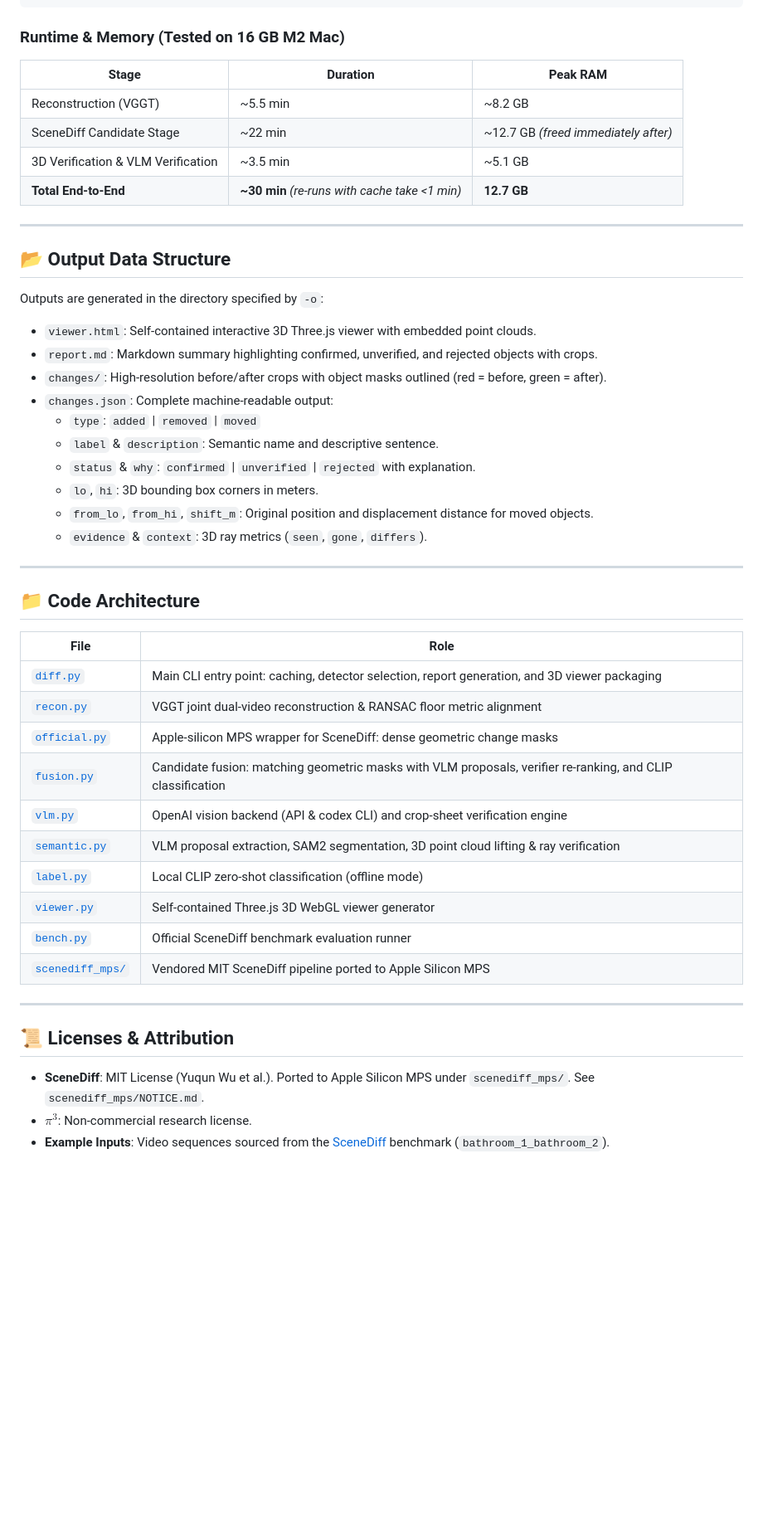
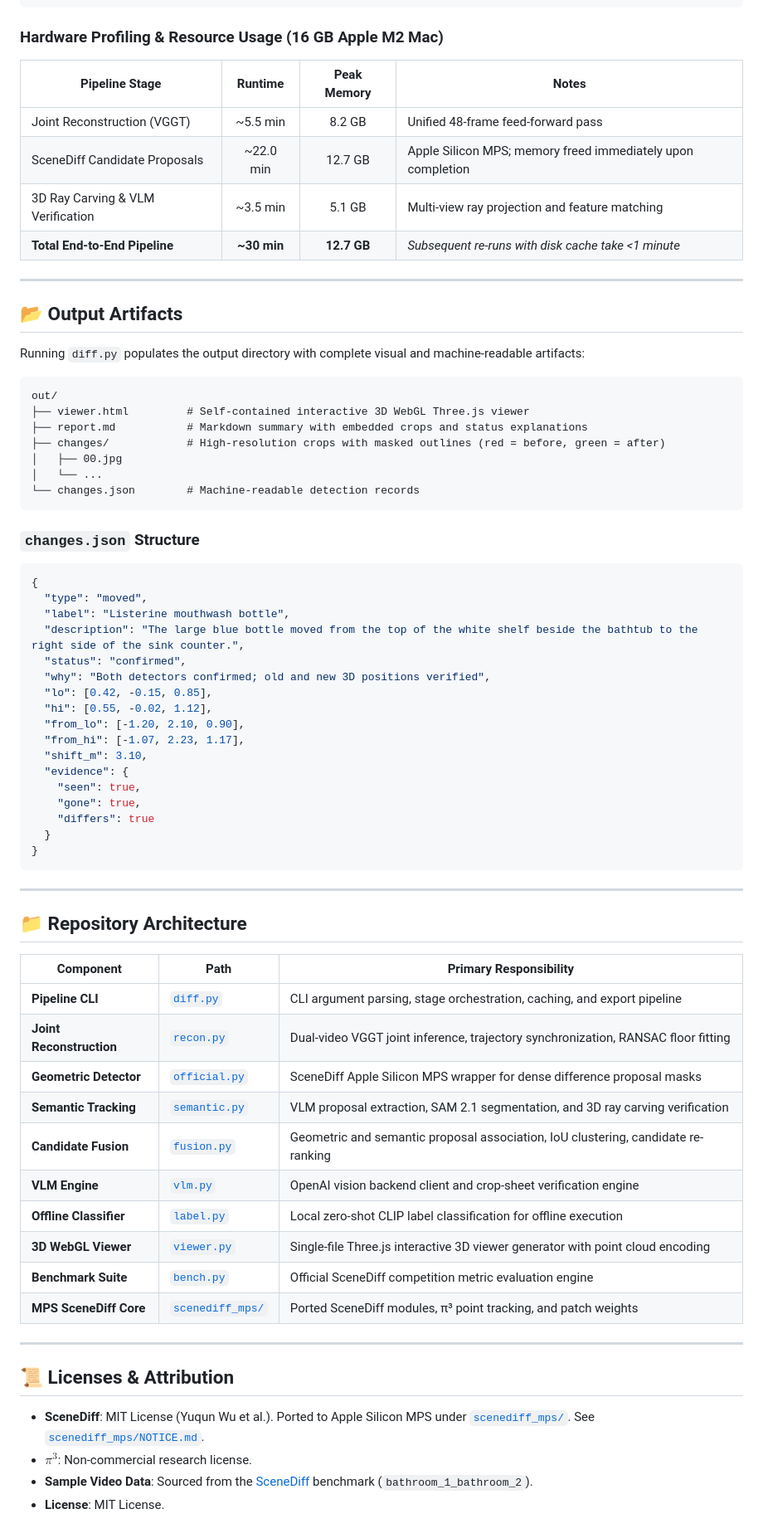
Before and after one commit to Chieler/Scene-difference, a Markdown page: README.md, the part around one of its changes. Shown at 83% size. GitHub-like rendering; blank space fills up the shorter version.

Commit message:
Redesign README into flagship showcase and add PRODUCT.md context

````diff
--- a/README.md
+++ b/README.md
@@ -169,51 +209,74 @@ uv run diff.py before.mp4 after.mp4 -o out/ --offline
 uv run diff.py before.mp4 after.mp4 -o out/ --detector fast
 ```
 
-### Runtime & Memory (Tested on 16 GB M2 Mac)
-| Stage | Duration | Peak RAM |
-|---|---|---|
-| Reconstruction (VGGT) | ~5.5 min | ~8.2 GB |
-| SceneDiff Candidate Stage | ~22 min | ~12.7 GB *(freed immediately after)* |
-| 3D Verification & VLM Verification | ~3.5 min | ~5.1 GB |
-| **Total End-to-End** | **~30 min** *(re-runs with cache take <1 min)* | **12.7 GB** |
+### Hardware Profiling & Resource Usage (16 GB Apple M2 Mac)
+
+| Pipeline Stage | Runtime | Peak Memory | Notes |
+|---|:---:|:---:|---|
+| Joint Reconstruction (VGGT) | ~5.5 min | 8.2 GB | Unified 48-frame feed-forward pass |
+| SceneDiff Candidate Proposals | ~22.0 min | 12.7 GB | Apple Silicon MPS; memory freed immediately upon completion |
+| 3D Ray Carving & VLM Verification | ~3.5 min | 5.1 GB | Multi-view ray projection and feature matching |
+| **Total End-to-End Pipeline** | **~30 min** | **12.7 GB** | *Subsequent re-runs with disk cache take <1 minute* |
 
 ---
 
-## 📂 Output Data Structure
+## 📂 Output Artifacts
 
-Outputs are generated in the directory specified by `-o`:
-- `viewer.html`: Self-contained interactive 3D Three.js viewer with embedded point clouds.
-- `report.md`: Markdown summary highlighting confirmed, unverified, and rejected objects with crops.
-- `changes/`: High-resolution before/after crops with object masks outlined (red = before, green = after).
-- `changes.json`: Complete machine-readable output:
-  - `type`: `added` | `removed` | `moved`
-  - `label` & `description`: Semantic name and descriptive sentence.
-  - `status` & `why`: `confirmed` | `unverified` | `rejected` with explanation.
-  - `lo`, `hi`: 3D bounding box corners in meters.
-  - `from_lo`, `from_hi`, `shift_m`: Original position and displacement distance for moved objects.
-  - `evidence` & `context`: 3D ray metrics (`seen`, `gone`, `differs`).
+Running `diff.py` populates the output directory with complete visual and machine-readable artifacts:
+
+```
+out/
+├── viewer.html         # Self-contained interactive 3D WebGL Three.js viewer
+├── report.md           # Markdown summary with embedded crops and status explanations
+├── changes/            # High-resolution crops with masked outlines (red = before, green = after)
+│   ├── 00.jpg
+│   └── ...
+└── changes.json        # Machine-readable detection records
+```
+
+### `changes.json` Structure
+```json
+{
+  "type": "moved",
+  "label": "Listerine mouthwash bottle",
+  "description": "The large blue bottle moved from the top of the white shelf beside the bathtub to the right side of the sink counter.",
+  "status": "confirmed",
+  "why": "Both detectors confirmed; old and new 3D positions verified",
+  "lo": [0.42, -0.15, 0.85],
+  "hi": [0.55, -0.02, 1.12],
+  "from_lo": [-1.20, 2.10, 0.90],
+  "from_hi": [-1.07, 2.23, 1.17],
+  "shift_m": 3.10,
+  "evidence": {
+    "seen": true,
+    "gone": true,
+    "differs": true
+  }
+}
+```
 
 ---
 
-## 📁 Code Architecture
+## 📁 Repository Architecture
 
-| File | Role |
-|---|---|
-| [`diff.py`](diff.py) | Main CLI entry point: caching, detector selection, report generation, and 3D viewer packaging |
-| [`recon.py`](recon.py) | VGGT joint dual-video reconstruction & RANSAC floor metric alignment |
-| [`official.py`](official.py) | Apple-silicon MPS wrapper for SceneDiff: dense geometric change masks |
-| [`fusion.py`](fusion.py) | Candidate fusion: matching geometric masks with VLM proposals, verifier re-ranking, and CLIP classification |
-| [`vlm.py`](vlm.py) | OpenAI vision backend (API & codex CLI) and crop-sheet verification engine |
-| [`semantic.py`](semantic.py) | VLM proposal extraction, SAM2 segmentation, 3D point cloud lifting & ray verification |
-| [`label.py`](label.py) | Local CLIP zero-shot classification (offline mode) |
-| [`viewer.py`](viewer.py) | Self-contained Three.js 3D WebGL viewer generator |
-| [`bench.py`](bench.py) | Official SceneDiff benchmark evaluation runner |
-| [`scenediff_mps/`](scenediff_mps/) | Vendored MIT SceneDiff pipeline ported to Apple Silicon MPS |
+| Component | Path | Primary Responsibility |
+|---|---|---|
+| **Pipeline CLI** | [`diff.py`](diff.py) | CLI argument parsing, stage orchestration, caching, and export pipeline |
+| **Joint Reconstruction** | [`recon.py`](recon.py) | Dual-video VGGT joint inference, trajectory synchronization, RANSAC floor fitting |
+| **Geometric Detector** | [`official.py`](official.py) | SceneDiff Apple Silicon MPS wrapper for dense difference proposal masks |
+| **Semantic Tracking** | [`semantic.py`](semantic.py) | VLM proposal extraction, SAM 2.1 segmentation, and 3D ray carving verification |
+| **Candidate Fusion** | [`fusion.py`](fusion.py) | Geometric and semantic proposal association, IoU clustering, candidate re-ranking |
+| **VLM Engine** | [`vlm.py`](vlm.py) | OpenAI vision backend client and crop-sheet verification engine |
+| **Offline Classifier** | [`label.py`](label.py) | Local zero-shot CLIP label classification for offline execution |
+| **3D WebGL Viewer** | [`viewer.py`](viewer.py) | Single-file Three.js interactive 3D viewer generator with point cloud encoding |
+| **Benchmark Suite** | [`bench.py`](bench.py) | Official SceneDiff competition metric evaluation engine |
+| **MPS SceneDiff Core** | [`scenediff_mps/`](scenediff_mps/) | Ported SceneDiff modules, π³ point tracking, and patch weights |
 
 ---
 
 ## 📜 Licenses & Attribution
 
-- **SceneDiff**: MIT License (Yuqun Wu et al.). Ported to Apple Silicon MPS under `scenediff_mps/`. See `scenediff_mps/NOTICE.md`.
+- **SceneDiff**: MIT License (Yuqun Wu et al.). Ported to Apple Silicon MPS under [`scenediff_mps/`](scenediff_mps/). See [`scenediff_mps/NOTICE.md`](scenediff_mps/NOTICE.md).
 - **$\pi^3$**: Non-commercial research license.
-- **Example Inputs**: Video sequences sourced from the [SceneDiff](https://github.com/yuqunw/scene_diff) benchmark (`bathroom_1_bathroom_2`).
+- **Sample Video Data**: Sourced from the [SceneDiff](https://github.com/yuqunw/scene_diff) benchmark (`bathroom_1_bathroom_2`).
+- **License**: MIT License.
````
Also changed, not shown: other parts of README.md (+128 -88 lines), PRODUCT.md (added, +53 -0 lines).
